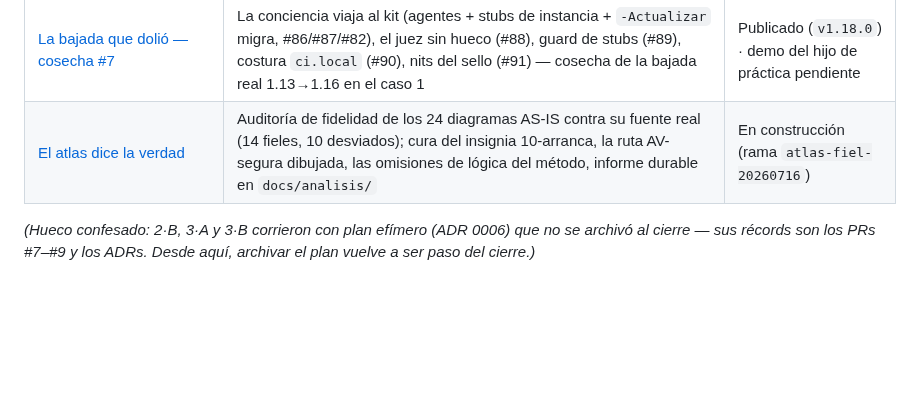
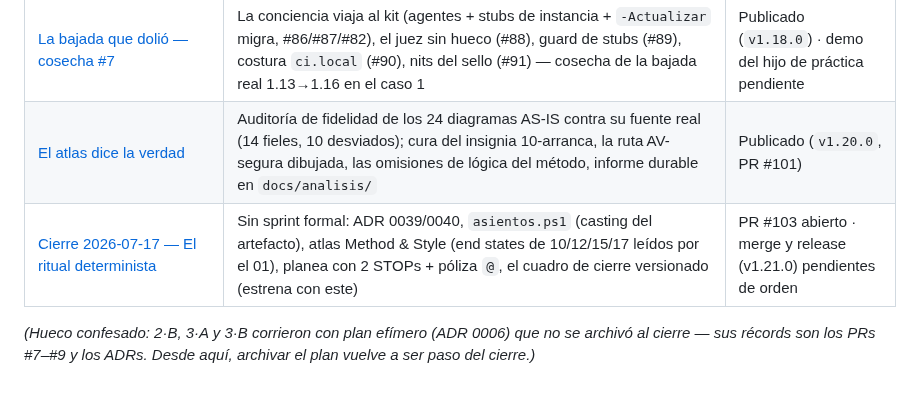
Before and after one commit to ArmandoMedina/jidoka, a Markdown page: docs/sprints/README.md, the part around the change. GitHub-like rendering; blank space fills up the shorter version.

```diff
--- a/docs/sprints/README.md
+++ b/docs/sprints/README.md
@@ -19,6 +19,7 @@
 | [El juez falla cerrado — cosecha #6](sprint-juez-falla-cerrado-plan.md) | Preflight de `publicar.ps1` falla cerrado ante test ausente (#78), salvavidas `no-borres-el-motor` (#73, disparo 15.º, ADR 0032), receta `skip-worktree` (#79), `sembrar-manual` en el README (#74-R2), frontera Core vs familias (#71) | Publicado (`v1.15.0`) |
 | [Conciencia del agente — reconstrucción limpia](sprint-conciencia-del-agente-plan.md) | Agentes-asiento tiereados (#63, ADR 0033), reframe rol-teatro + payload inyecta-directo en `arranca` (ADR 0034), split `PRODUCT_BRIEF.md`/`infra.md` (#75) | Publicado (`v1.16.0`) · demo del cliente pendiente |
 | [La bajada que dolió — cosecha #7](sprint-cosecha-7-plan.md) | La conciencia viaja al kit (agentes + stubs de instancia + `-Actualizar` migra, #86/#87/#82), el juez sin hueco (#88), guard de stubs (#89), costura `ci.local` (#90), nits del sello (#91) — cosecha de la bajada real 1.13→1.16 en el caso 1 | Publicado (`v1.18.0`) · demo del hijo de práctica pendiente |
-| [El atlas dice la verdad](sprint-atlas-fiel-plan.md) | Auditoría de fidelidad de los 24 diagramas AS-IS contra su fuente real (14 fieles, 10 desviados); cura del insignia 10-arranca, la ruta AV-segura dibujada, las omisiones de lógica del método, informe durable en `docs/analisis/` | En construcción (rama `atlas-fiel-20260716`) |
+| [El atlas dice la verdad](sprint-atlas-fiel-plan.md) | Auditoría de fidelidad de los 24 diagramas AS-IS contra su fuente real (14 fieles, 10 desviados); cura del insignia 10-arranca, la ruta AV-segura dibujada, las omisiones de lógica del método, informe durable en `docs/analisis/` | Publicado (`v1.20.0`, PR #101) |
+| [Cierre 2026-07-17 — El ritual determinista](cierre-20260717.md) | Sin sprint formal: ADR 0039/0040, `asientos.ps1` (casting del artefacto), atlas Method & Style (end states de 10/12/15/17 leídos por el 01), planea con 2 STOPs + póliza `@`, el cuadro de cierre versionado (estrena con este) | PR #103 abierto · merge y release (v1.21.0) pendientes de orden |
 
 *(Hueco confesado: 2·B, 3·A y 3·B corrieron con plan efímero (ADR 0006) que no se archivó al cierre — sus récords son los PRs #7–#9 y los ADRs. Desde aquí, archivar el plan vuelve a ser paso del cierre.)*
```
Also changed, not shown: HANDOFF.md (+22 -2 lines), docs/sprints/cierre-20260717.md (added, +34 -0 lines).
